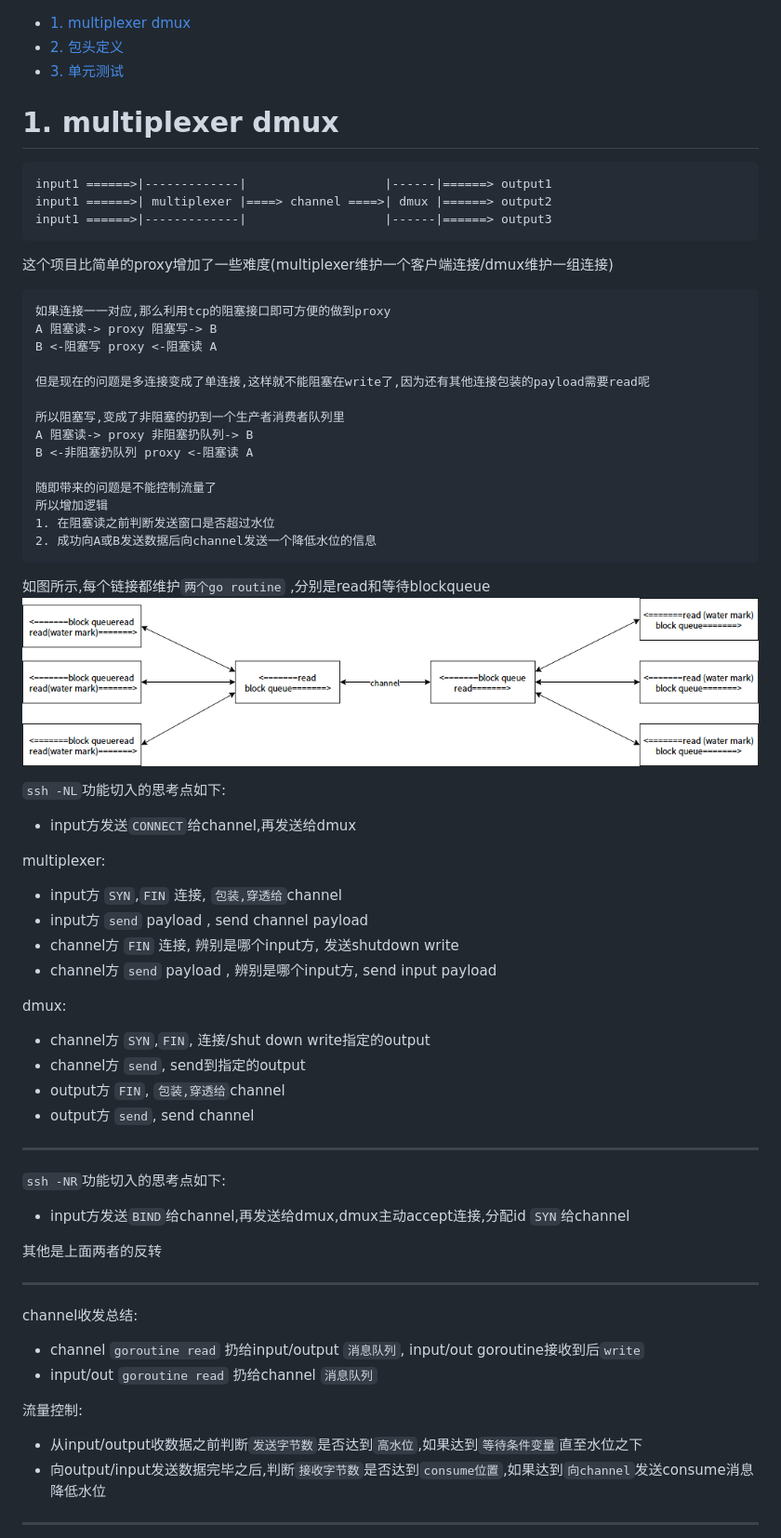
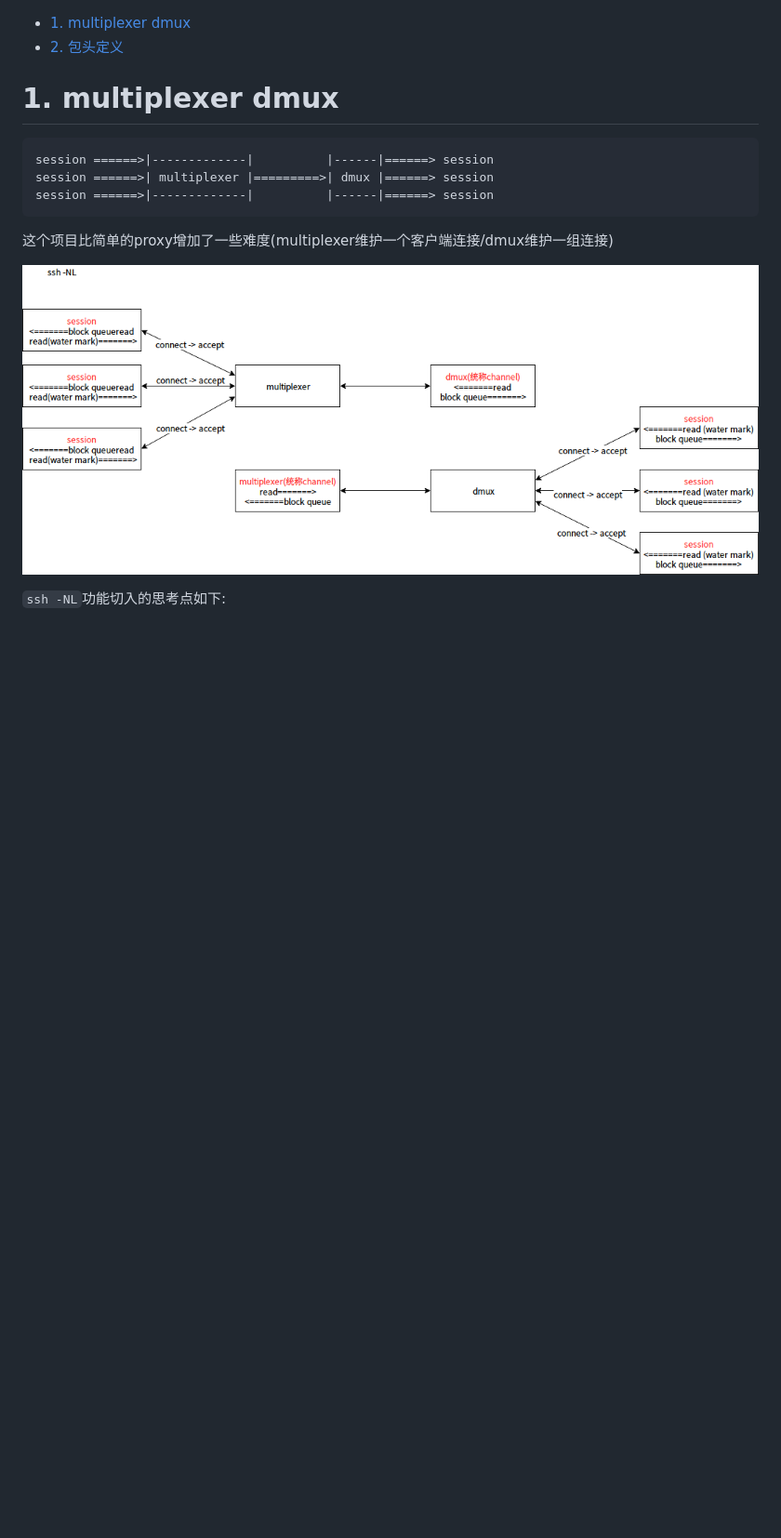
Before and after one commit to yqsy/recipes, a Markdown page: multiplexer/readme.md, the part around one of its changes. Shown at 93% size. GitHub-like rendering; pictures changed too: multiplexer/multiplexer.png; blank space fills up the shorter version.

````diff
--- a/multiplexer/readme.md
+++ b/multiplexer/readme.md
@@ -2,7 +2,6 @@
 
 - [1. multiplexer dmux](#1-multiplexer-dmux)
 - [2. 包头定义](#2-包头定义)
-- [3. 单元测试](#3-单元测试)
 
 <!-- /TOC -->
 
@@ -11,63 +10,14 @@
 # 1. multiplexer dmux
 
 ```
-input1 ======>|-------------|                   |------|======> output1
-input1 ======>| multiplexer |====> channel ====>| dmux |======> output2
-input1 ======>|-------------|                   |------|======> output3
+session ======>|-------------|          |------|======> session
+session ======>| multiplexer |=========>| dmux |======> session
+session ======>|-------------|          |------|======> session
 ```
 
 这个项目比简单的proxy增加了一些难度(multiplexer维护一个客户端连接/dmux维护一组连接)
 
-```
-如果连接一一对应,那么利用tcp的阻塞接口即可方便的做到proxy
-A 阻塞读-> proxy 阻塞写-> B
-B <-阻塞写 proxy <-阻塞读 A
 
-但是现在的问题是多连接变成了单连接,这样就不能阻塞在write了,因为还有其他连接包装的payload需要read呢
-
-所以阻塞写,变成了非阻塞的扔到一个生产者消费者队列里
-A 阻塞读-> proxy 非阻塞扔队列-> B
-B <-非阻塞扔队列 proxy <-阻塞读 A
-
-随即带来的问题是不能控制流量了
-所以增加逻辑
-1. 在阻塞读之前判断发送窗口是否超过水位
-2. 成功向A或B发送数据后向channel发送一个降低水位的信息
-```
-
-如图所示,每个链接都维护`两个go routine`  ,分别是read和等待blockqueue
 ![](multiplexer.png)
 
 `ssh -NL`功能切入的思考点如下:
-* input方发送`CONNECT`给channel,再发送给dmux
-
-multiplexer:
-* input方 `SYN`,`FIN` 连接, `包装,穿透给`channel
-* input方 `send` payload , send channel payload
-* channel方 `FIN` 连接, 辨别是哪个input方, 发送shutdown write
-* channel方 `send` payload , 辨别是哪个input方, send input payload
-
-dmux:
-* channel方 `SYN`,`FIN`, 连接/shut down write指定的output
-* channel方 `send`, send到指定的output
-* output方 `FIN`, `包装,穿透给`channel
-* output方 `send`, send channel
-
----
-
-`ssh -NR`功能切入的思考点如下:
-* input方发送`BIND`给channel,再发送给dmux,dmux主动accept连接,分配id `SYN`给channel
-
-其他是上面两者的反转
-
-
----
-channel收发总结:
-* channel `goroutine read` 扔给input/output `消息队列`, input/out goroutine接收到后`write`
-* input/out `goroutine read` 扔给channel `消息队列`
-
-流量控制:
-* 从input/output收数据之前判断`发送字节数`是否达到`高水位`,如果达到`等待条件变量`直至水位之下
-* 向output/input发送数据完毕之后,判断`接收字节数`是否达到`consume位置`,如果达到`向channel`发送consume消息降低水位
----
-
````
Also changed, not shown: other parts of multiplexer/readme.md (+2 -26 lines), 3 other files.
